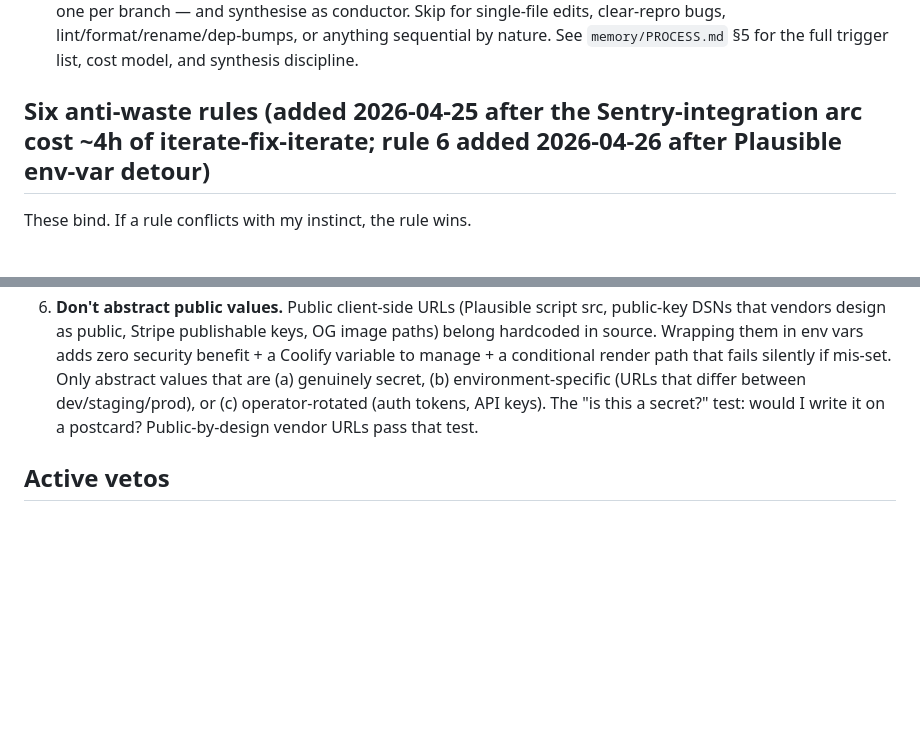
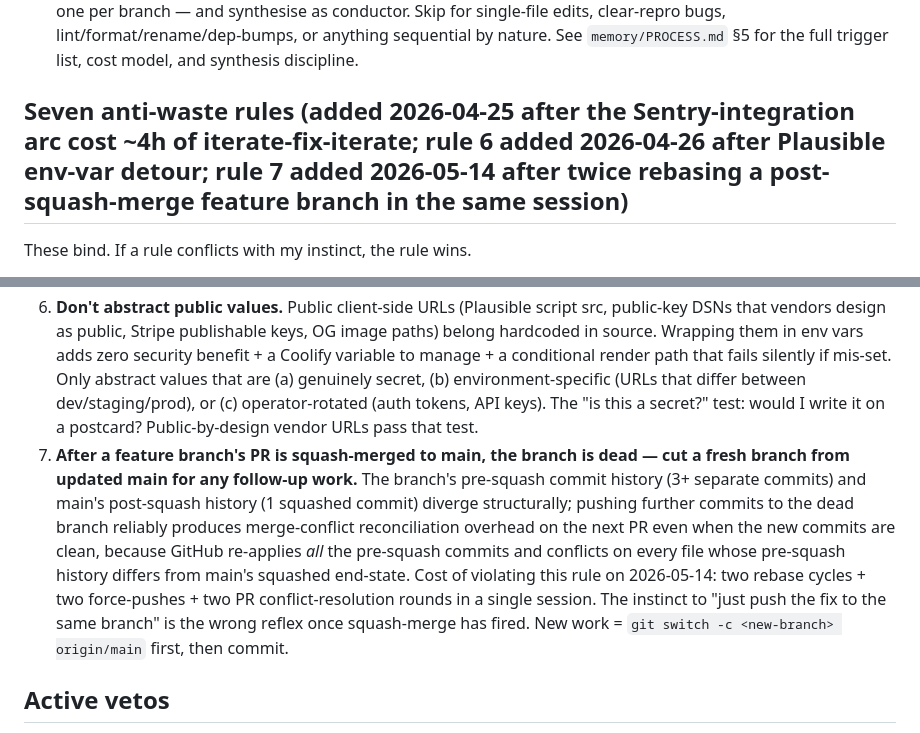
Before and after one commit to Flintmere/flintmere, a Markdown page: CLAUDE.md, 2 parts joined by grey strips. Drawn GitHub-style; blank space fills up the shorter version.

Commit message:
chore(memory): anti-waste rule 7 — feature branch is dead after squash-merge
Codifies the recurring squash-merge foot-gun this session hit twice
(PR #54 squash → PR #55 conflict → rebase; PR #55 squash → PR #56
conflict → rebase). Root cause: pushing further commits to a feature
branch after its PR has been squash-merged. The branch's pre-squash
history and main's post-squash history diverge structurally, and the
next PR re-applies all the pre-squash commits — every file whose
pre-squash history differs from main's squashed end-state conflicts.

Cost-of-violation captured inline so the lesson survives. Prescribed
behaviour spelled out:
  git switch -c <new-branch> origin/main && commit

Sits as Anti-waste Rule 7 in CLAUDE.md alongside the six existing
rules (Sentry wizard, symptom-matches-diagnosis, response bodies,
three-failed-hypotheses reset, canonical-naming, don't-abstract-
public-values). Same template — concrete cost, prescribed behaviour.

Canon trace per Binding 2026-05-09:
  - CLAUDE.md §Six anti-waste rules (in-file precedent template)
  - memory/PROCESS.md §Workflow Rules (canonical workflow-discipline
    home; mirrors today's §5 orchestra rule addition)
  - memory/CORRECTIONS.md (canonical lessons-learned home; Rule 7
    surfaced to CLAUDE.md because git workflow runs every session)

No customer-facing claim, deliverable, or copy altered. Operator-
process discipline only.

Co-Authored-By: Claude Opus 4.7 (1M context) <noreply@anthropic.com>

```diff
--- a/CLAUDE.md
+++ b/CLAUDE.md
@@ -171,7 +171,7 @@ Skills: `support-triage`, `docs-coherence-audit`, `finance-snapshot`, `vendor-re
 4. **Convene the Standing Council.** Reason through every non-trivial change through the relevant 39-member lenses.
 5. **Convene the orchestra when complexity warrants.** For tasks with ≥3 independent investigative branches (new feature touching 3+ services, audit across 3+ orthogonal lenses, greenfield codebase research spanning 3+ folders, any "design/build X end-to-end" with unknowns in different places), dispatch parallel sub-agents — one per branch — and synthesise as conductor. Skip for single-file edits, clear-repro bugs, lint/format/rename/dep-bumps, or anything sequential by nature. See `memory/PROCESS.md` §5 for the full trigger list, cost model, and synthesis discipline.
 
-## Six anti-waste rules (added 2026-04-25 after the Sentry-integration arc cost ~4h of iterate-fix-iterate; rule 6 added 2026-04-26 after Plausible env-var detour)
+## Seven anti-waste rules (added 2026-04-25 after the Sentry-integration arc cost ~4h of iterate-fix-iterate; rule 6 added 2026-04-26 after Plausible env-var detour; rule 7 added 2026-05-14 after twice rebasing a post-squash-merge feature branch in the same session)
 
 These bind. If a rule conflicts with my instinct, the rule wins.
 
@@ -181,6 +181,7 @@ These bind. If a rule conflicts with my instinct, the rule wins.
 4. **Three failed hypotheses on the same symptom = full reset.** Stop iterating. Ask the operator for the SINGLE specific artifact that produces ground truth (deployment log, file contents on the box, screenshot of the actual UI state). No more "let me try one more thing."
 5. **Use canonical naming. Never prefix or suffix without verifying framework semantics.** Underscore-prefixed directories in Next.js App Router are private and excluded from routing. I cost ~2 hours fighting a routing problem because I named a folder `_sentry-test`. Always read framework docs for naming conventions before introducing a new path.
 6. **Don't abstract public values.** Public client-side URLs (Plausible script src, public-key DSNs that vendors design as public, Stripe publishable keys, OG image paths) belong hardcoded in source. Wrapping them in env vars adds zero security benefit + a Coolify variable to manage + a conditional render path that fails silently if mis-set. Only abstract values that are (a) genuinely secret, (b) environment-specific (URLs that differ between dev/staging/prod), or (c) operator-rotated (auth tokens, API keys). The "is this a secret?" test: would I write it on a postcard? Public-by-design vendor URLs pass that test.
+7. **After a feature branch's PR is squash-merged to main, the branch is dead — cut a fresh branch from updated main for any follow-up work.** The branch's pre-squash commit history (3+ separate commits) and main's post-squash history (1 squashed commit) diverge structurally; pushing further commits to the dead branch reliably produces merge-conflict reconciliation overhead on the next PR even when the new commits are clean, because GitHub re-applies *all* the pre-squash commits and conflicts on every file whose pre-squash history differs from main's squashed end-state. Cost of violating this rule on 2026-05-14: two rebase cycles + two force-pushes + two PR conflict-resolution rounds in a single session. The instinct to "just push the fix to the same branch" is the wrong reflex once squash-merge has fired. New work = `git switch -c <new-branch> origin/main` first, then commit.
 
 ## Active vetos
 
```
